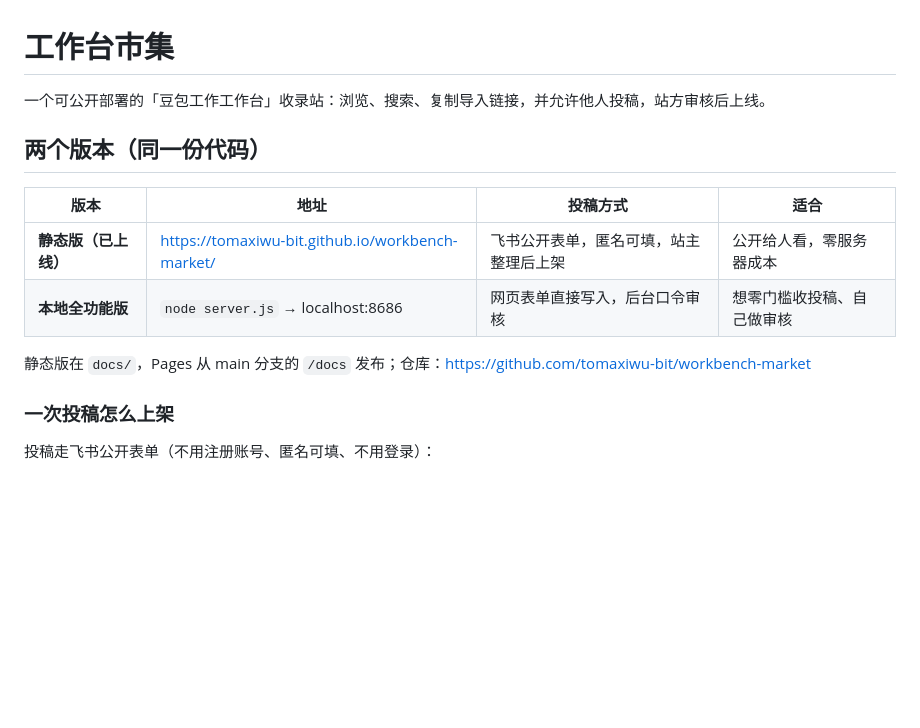
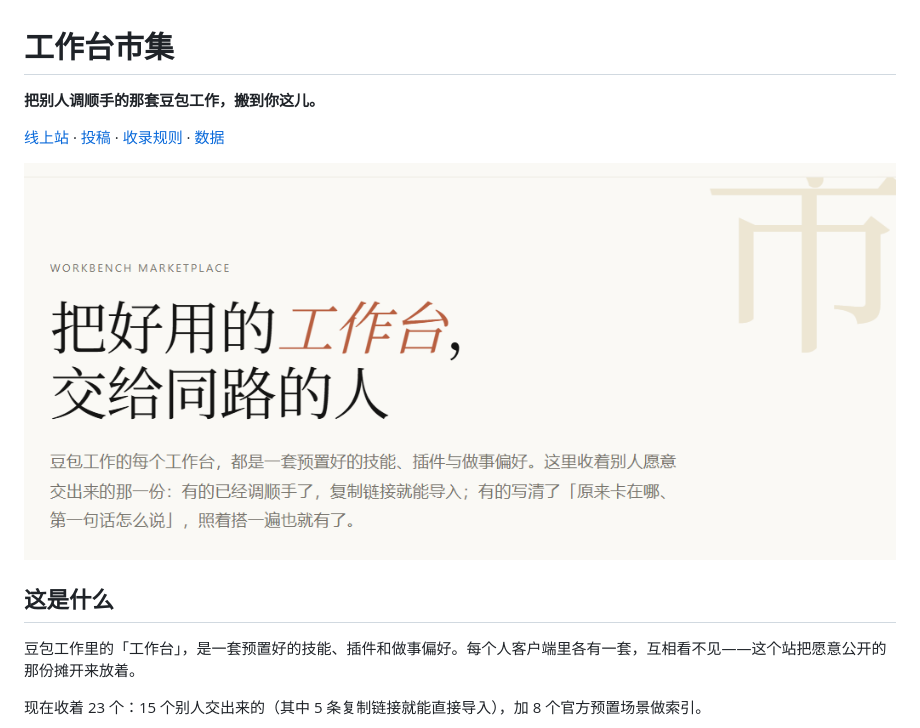
Before and after one commit to tomaxiwu-bit/workbench-market, a Markdown page: README.md, the part around one of its changes. Drawn GitHub-style; pictures changed too: docs/preview-hero.png (added); blank space fills up the shorter version.

Commit message:
README 重写：定位、三类条目、上手三步、投稿入口，配两张站内截图

```diff
--- a/README.md
+++ b/README.md
@@ -1,17 +1,14 @@
 # 工作台市集
 
-一个可公开部署的「豆包工作工作台」收录站：浏览、搜索、复制导入链接，并允许他人投稿，站方审核后上线。
+**把别人调顺手的那套豆包工作，搬到你这儿。**
 
-## 两个版本（同一份代码）
+[线上站](https://tomaxiwu-bit.github.io/workbench-market/) · [投稿](https://my.feishu.cn/share/base/shrcnUcOhmmrxYTQnGYhgTK4UOd) · [收录规则](https://tomaxiwu-bit.github.io/workbench-market/#/about) · [数据](docs/items.json)
 
-| 版本 | 地址 | 投稿方式 | 适合 |
-|---|---|---|---|
-| **静态版（已上线）** | https://tomaxiwu-bit.github.io/workbench-market/ | 飞书公开表单，匿名可填，站主整理后上架 | 公开给人看，零服务器成本 |
-| **本地全功能版** | `node server.js` → localhost:8686 | 网页表单直接写入，后台口令审核 | 想零门槛收投稿、自己做审核 |
+![工作台市集首页](docs/preview-hero.png)
 
-静态版在 `docs/`，Pages 从 main 分支的 `/docs` 发布；仓库：https://github.com/tomaxiwu-bit/workbench-market
+## 这是什么
 
-### 一次投稿怎么上架
+豆包工作里的「工作台」，是一套预置好的技能、插件和做事偏好。每个人客户端里各有一套，互相看不见——这个站把愿意公开的那份摊开来放着。
 
-投稿走飞书公开表单（不用注册账号、匿名可填、不用登录）：
+现在收着 23 个：15 个别人交出来的（其中 5 条复制链接就能直接导入），加 8 个官方预置场景做索引。
 
```
Also changed, not shown: other parts of README.md (+54 -52 lines), docs/preview-cards.png (added).
